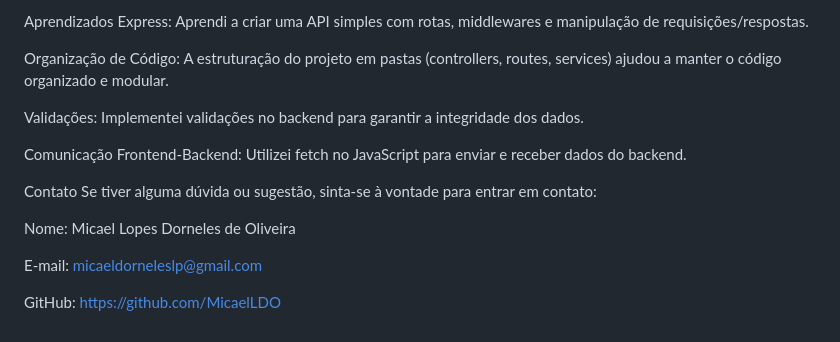
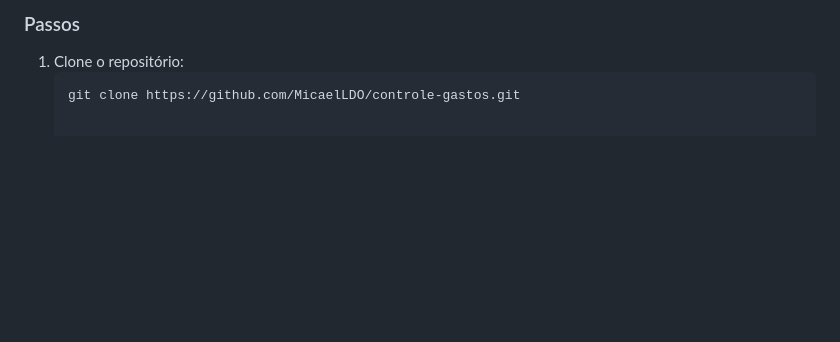
Before and after one commit to MicaelLDO/controle-gastos, a Markdown page: README.md, the part around one of its changes. Drawn GitHub-style; blank space fills up the shorter version.

````diff
--- a/README.md
+++ b/README.md
@@ -147,17 +76,4 @@ React: Refatorar o frontend utilizando React para uma experiência mais dinâmic
-Aprendizados
-Express: Aprendi a criar uma API simples com rotas, middlewares e manipulação de requisições/respostas.
-
-Organização de Código: A estruturação do projeto em pastas (controllers, routes, services) ajudou a manter o código organizado e modular.
-
-Validações: Implementei validações no backend para garantir a integridade dos dados.
-
-Comunicação Frontend-Backend: Utilizei fetch no JavaScript para enviar e receber dados do backend.
-
-Contato
-Se tiver alguma dúvida ou sugestão, sinta-se à vontade para entrar em contato:
-
-Nome: Micael Lopes Dorneles de Oliveira
-
-E-mail: micaeldorneleslp@gmail.com
-
-GitHub: https://github.com/MicaelLDO
+### Passos
+1. Clone o repositório:
+   ```bash
+   git clone https://github.com/MicaelLDO/controle-gastos.git
````
Also changed, not shown: other parts of README.md (+57 -128 lines).
